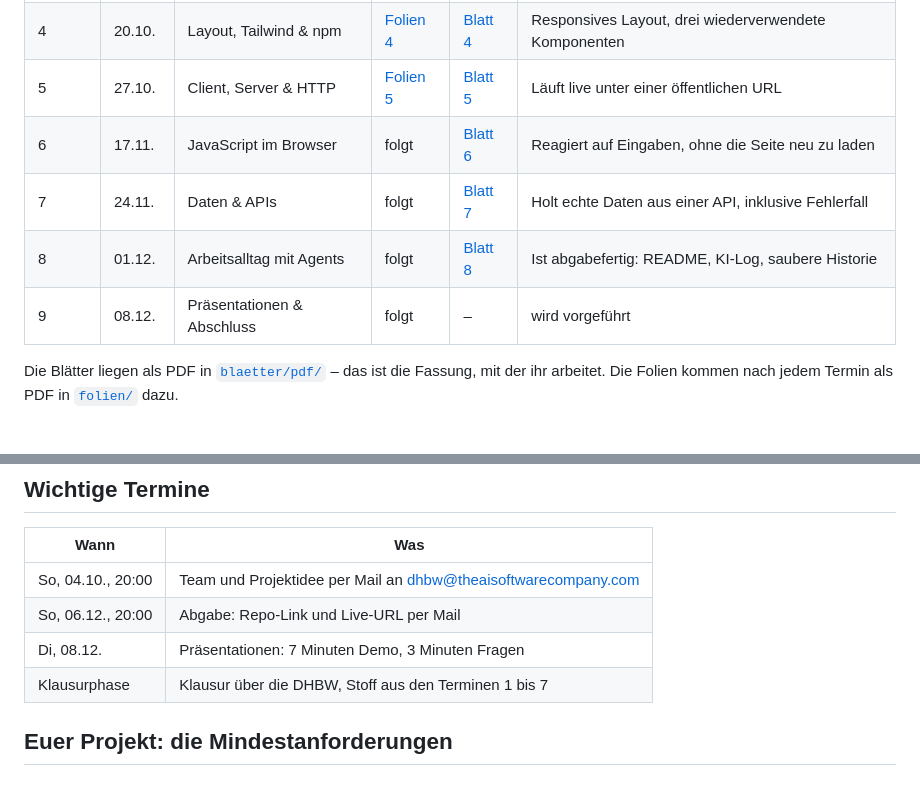
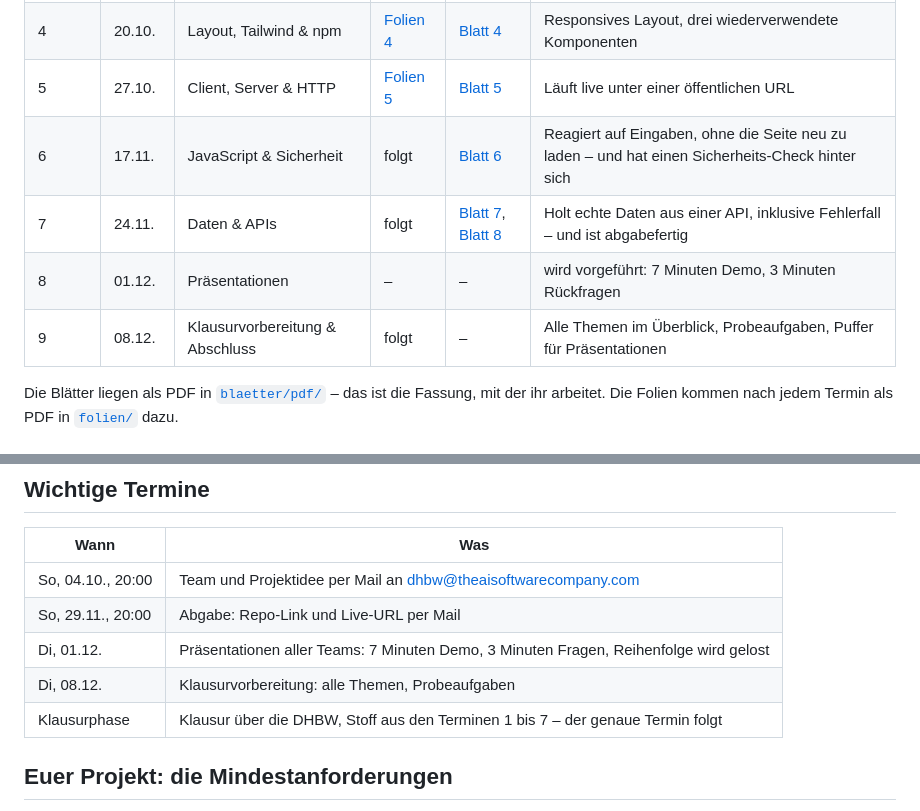
Before and after one commit to joshuaheller/dhbw-web-engineering-1, a Markdown page: README.md, 2 parts joined by grey strips. Rendered like a GitHub page.

Commit message:
README: neuer Terminplan – Abgabe 29.11., Präsentationen 01.12., Klausurvorbereitung 08.12.

```diff
--- a/README.md
+++ b/README.md
@@ -23,10 +23,10 @@ Jeder Termin bringt euer Projekt einen Schritt weiter. Die Übungsblätter sind
 | 3 | 13.10. | CSS Grundlagen | [Folien 3](folien/WE1_Termin03_CSS.pdf) | [Blatt 3](blaetter/pdf/WE1_Blatt03_Eigenes-CSS.pdf) | Eigenes Stylesheet: Farben, Schrift, Abstände, sticky Header |
 | 4 | 20.10. | Layout, Tailwind & npm | [Folien 4](folien/WE1_Termin04_Layout-Tailwind.pdf) | [Blatt 4](blaetter/pdf/WE1_Blatt04_Layout-Tailwind-und-die-Toolchain.pdf) | Responsives Layout, drei wiederverwendete Komponenten |
 | 5 | 27.10. | Client, Server & HTTP | [Folien 5](folien/WE1_Termin05_Client-Server-HTTP.pdf) | [Blatt 5](blaetter/pdf/WE1_Blatt05_Online-gehen.pdf) | Läuft live unter einer öffentlichen URL |
-| 6 | 17.11. | JavaScript im Browser | folgt | [Blatt 6](blaetter/pdf/WE1_Blatt06_Interaktiv-werden.pdf) | Reagiert auf Eingaben, ohne die Seite neu zu laden |
-| 7 | 24.11. | Daten & APIs | folgt | [Blatt 7](blaetter/pdf/WE1_Blatt07_Echte-Daten.pdf) | Holt echte Daten aus einer API, inklusive Fehlerfall |
-| 8 | 01.12. | Arbeitsalltag mit Agents | folgt | [Blatt 8](blaetter/pdf/WE1_Blatt08_Feinschliff-und-Abgabe.pdf) | Ist abgabefertig: README, KI-Log, saubere Historie |
-| 9 | 08.12. | Präsentationen & Abschluss | folgt | – | wird vorgeführt |
+| 6 | 17.11. | JavaScript & Sicherheit | folgt | [Blatt 6](blaetter/pdf/WE1_Blatt06_Interaktiv-werden.pdf) | Reagiert auf Eingaben, ohne die Seite neu zu laden – und hat einen Sicherheits-Check hinter sich |
+| 7 | 24.11. | Daten & APIs | folgt | [Blatt 7](blaetter/pdf/WE1_Blatt07_Echte-Daten.pdf), [Blatt 8](blaetter/pdf/WE1_Blatt08_Feinschliff-und-Abgabe.pdf) | Holt echte Daten aus einer API, inklusive Fehlerfall – und ist abgabefertig |
+| 8 | 01.12. | Präsentationen | – | – | wird vorgeführt: 7 Minuten Demo, 3 Minuten Rückfragen |
+| 9 | 08.12. | Klausurvorbereitung & Abschluss | folgt | – | Alle Themen im Überblick, Probeaufgaben, Puffer für Präsentationen |
 
 Die Blätter liegen als PDF in [`blaetter/pdf/`](blaetter/pdf) – das ist die Fassung, mit der ihr arbeitet.
 Die Folien kommen nach jedem Termin als PDF in [`folien/`](folien) dazu.
@@ -50,9 +50,10 @@ Die Folien kommen nach jedem Termin als PDF in [`folien/`](folien) dazu.
 | Wann | Was |
 | --- | --- |
 | So, 04.10., 20:00 | Team und Projektidee per Mail an dhbw@theaisoftwarecompany.com |
-| So, 06.12., 20:00 | Abgabe: Repo-Link und Live-URL per Mail |
-| Di, 08.12. | Präsentationen: 7 Minuten Demo, 3 Minuten Fragen |
-| Klausurphase | Klausur über die DHBW, Stoff aus den Terminen 1 bis 7 |
+| So, 29.11., 20:00 | Abgabe: Repo-Link und Live-URL per Mail |
+| Di, 01.12. | Präsentationen aller Teams: 7 Minuten Demo, 3 Minuten Fragen, Reihenfolge wird gelost |
+| Di, 08.12. | Klausurvorbereitung: alle Themen, Probeaufgaben |
+| Klausurphase | Klausur über die DHBW, Stoff aus den Terminen 1 bis 7 – der genaue Termin folgt |
 
 ## Euer Projekt: die Mindestanforderungen
 
```
